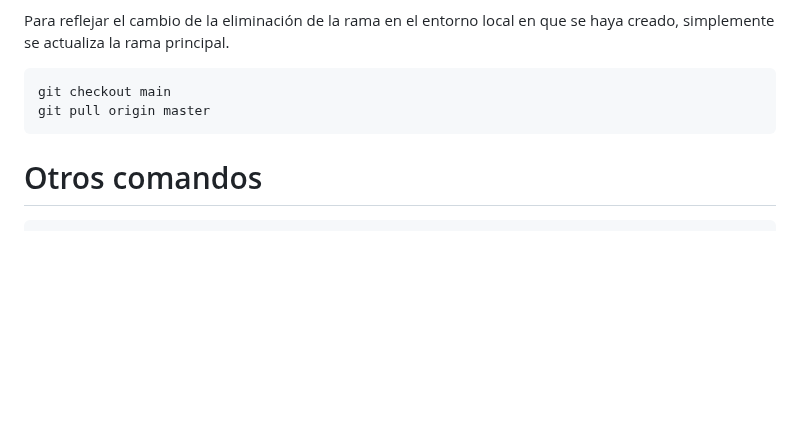
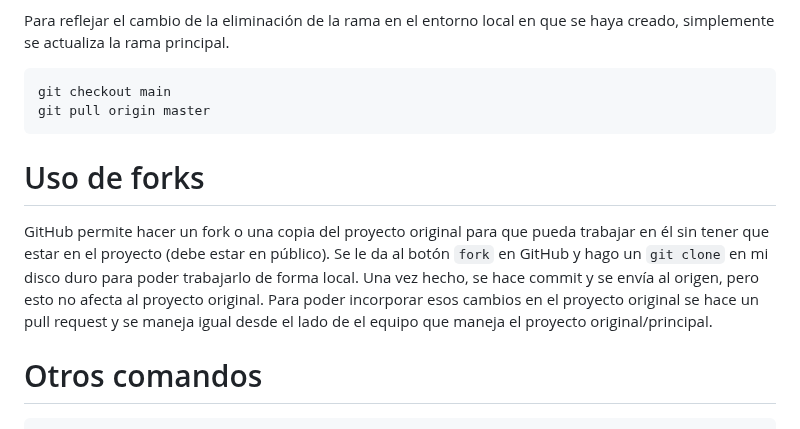
Before and after one commit to vencemarquezronn/curso-git_github, a Markdown page: Archivo.md, the part around the change. Rendered like a GitHub page; blank space fills up the shorter version.

Commit message:
Agregado cómo funciona forking y pull request

````diff
--- a/Archivo.md
+++ b/Archivo.md
@@ -230,6 +230,9 @@ Para reflejar el cambio de la eliminación de la rama en el entorno local en que
 git checkout main
 git pull origin master
 ```
+# Uso de forks
+GitHub permite hacer un fork o una copia del proyecto original para que pueda trabajar en él sin tener que estar en el proyecto (debe estar en público). Se le da al botón `fork` en GitHub y hago un `git clone` en mi disco duro para poder trabajarlo de forma local. Una vez hecho, se hace commit y se envía al origen, pero esto no afecta al proyecto original. Para poder incorporar esos cambios en el proyecto original se hace un pull request y se maneja igual desde el lado de el equipo que maneja el proyecto original/principal.
+
 # Otros comandos
 ```bash
 git commit -am "Message" # git add + commit -m
````
